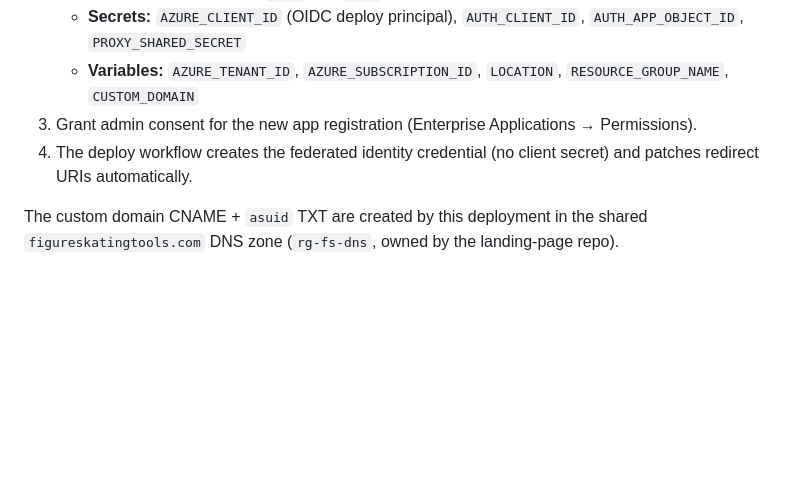
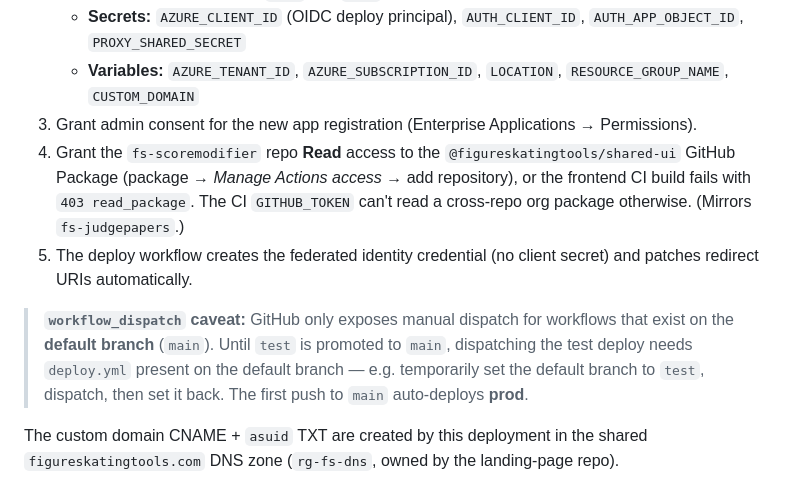
Before and after one commit to figureskatingtools/fs-scoremodifier, a Markdown page: README.md, the part around the change. GitHub-like rendering; blank space fills up the shorter version.

```diff
--- a/README.md
+++ b/README.md
@@ -60,7 +60,16 @@ Manual:
    - **Secrets:** `AZURE_CLIENT_ID` (OIDC deploy principal), `AUTH_CLIENT_ID`, `AUTH_APP_OBJECT_ID`, `PROXY_SHARED_SECRET`
    - **Variables:** `AZURE_TENANT_ID`, `AZURE_SUBSCRIPTION_ID`, `LOCATION`, `RESOURCE_GROUP_NAME`, `CUSTOM_DOMAIN`
 3. Grant admin consent for the new app registration (Enterprise Applications → Permissions).
-4. The deploy workflow creates the federated identity credential (no client secret) and patches redirect URIs automatically.
+4. Grant the `fs-scoremodifier` repo **Read** access to the `@figureskatingtools/shared-ui`
+   GitHub Package (package → *Manage Actions access* → add repository), or the frontend CI build
+   fails with `403 read_package`. The CI `GITHUB_TOKEN` can't read a cross-repo org package
+   otherwise. (Mirrors `fs-judgepapers`.)
+5. The deploy workflow creates the federated identity credential (no client secret) and patches redirect URIs automatically.
+
+> **`workflow_dispatch` caveat:** GitHub only exposes manual dispatch for workflows that exist on the
+> **default branch** (`main`). Until `test` is promoted to `main`, dispatching the test deploy needs
+> `deploy.yml` present on the default branch — e.g. temporarily set the default branch to `test`,
+> dispatch, then set it back. The first push to `main` auto-deploys **prod**.
 
 The custom domain CNAME + `asuid` TXT are created by this deployment in the shared
 `figureskatingtools.com` DNS zone (`rg-fs-dns`, owned by the landing-page repo).
```
Also changed, not shown: CLAUDE.md (+12 -1 lines).
